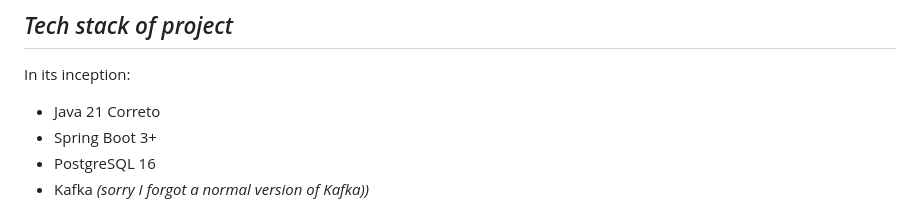
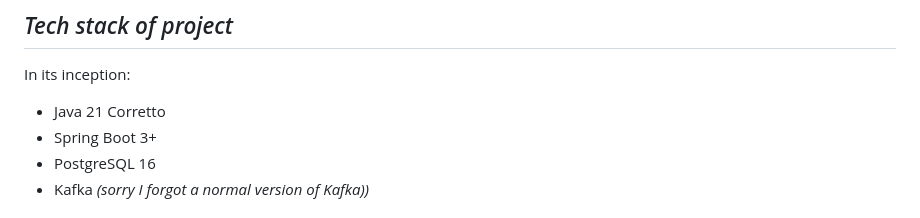
Before and after one commit to MrNikaMilon/task-tracker-mono, a Markdown page: README.md, the part around the change. Rendered like a GitHub page.

```diff
--- a/README.md
+++ b/README.md
@@ -3,7 +3,7 @@ This is an advanced task tracker on Spring Boot and Kafka that says it all!
 
 ## *Tech stack of project*
 In its inception:
-* Java 21 Correto
+* Java 21 Corretto
 * Spring Boot 3+
 * PostgreSQL 16
 * Kafka *(sorry I forgot a normal version of Kafka))*
```
